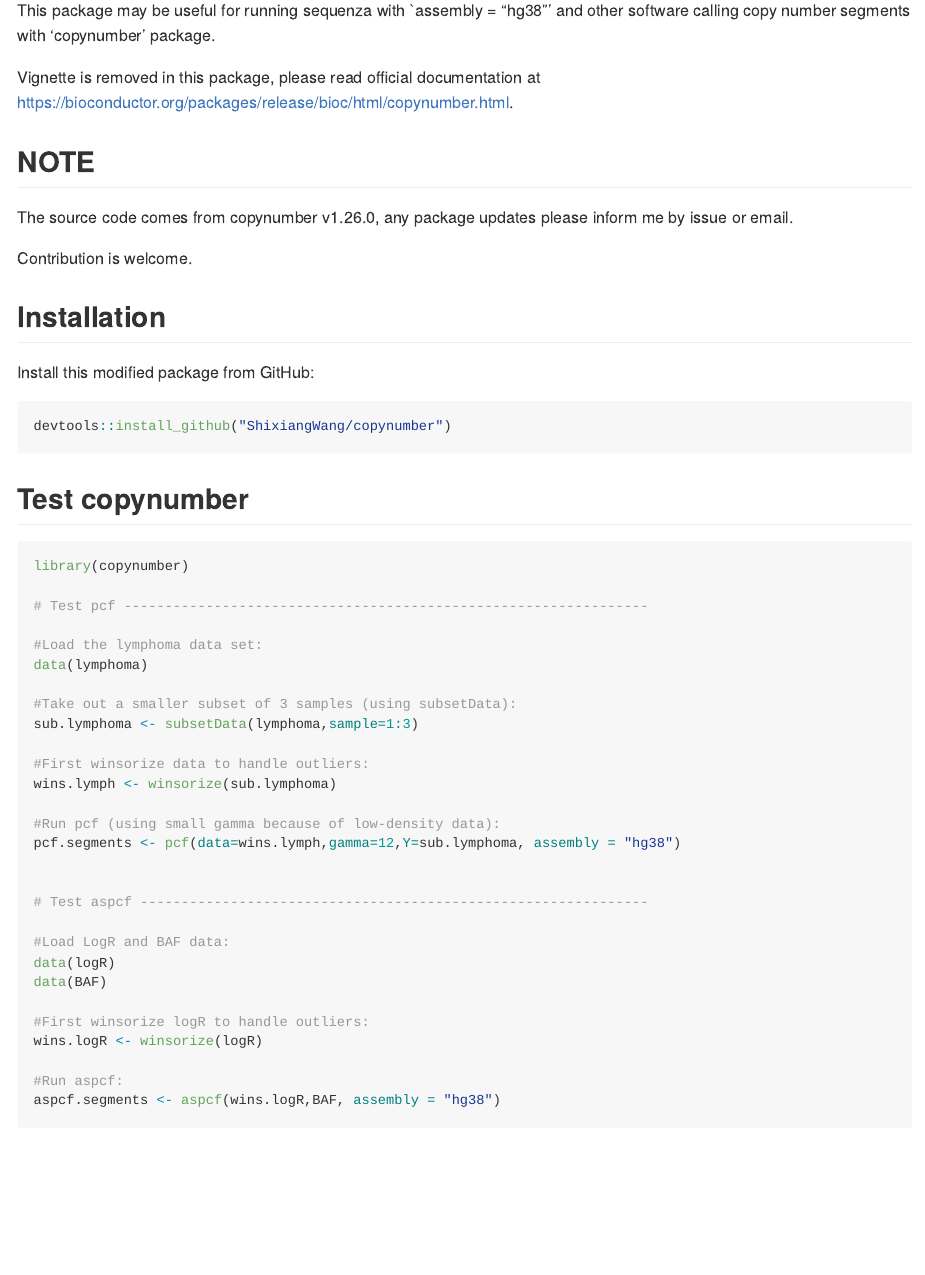
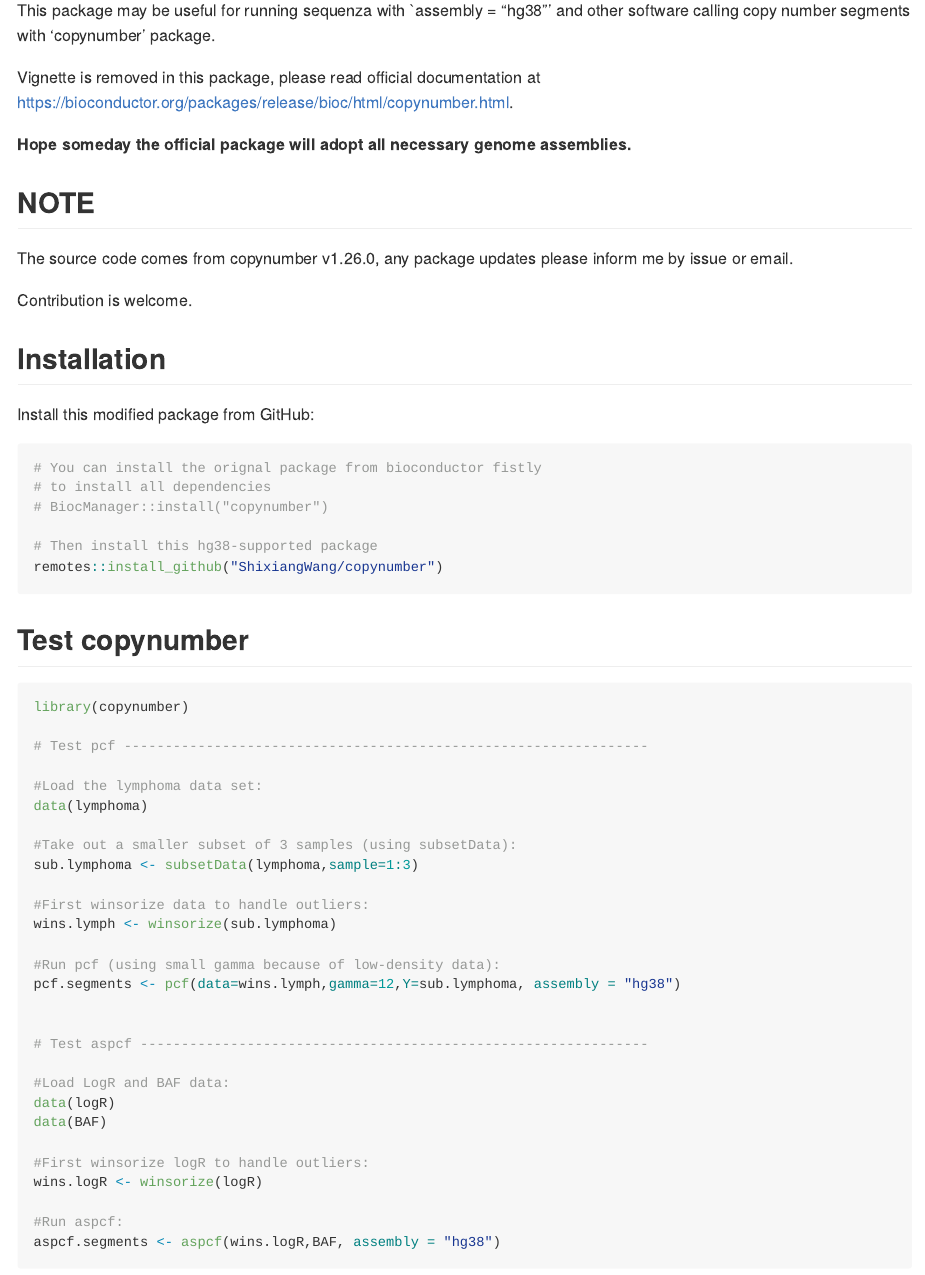
Before and after one commit to ShixiangWang/copynumber, an R Markdown document (README.Rmd): the page in a window 1100 px wide, from 250 px down. The pictures show the output file README.md that the author committed with the source, drawn offline in the style of GitHub.

Commit message:
Use remotes instead of devtools

````diff
--- a/README.Rmd
+++ b/README.Rmd
@@ -28,6 +28,8 @@ copy number segments with 'copynumber' package.
 
 Vignette is removed in this package, please read official documentation at <https://bioconductor.org/packages/release/bioc/html/copynumber.html>.
 
+**Hope someday the official package will adopt all necessary genome assemblies.**
+
 ## NOTE
 
 The source code comes from copynumber v1.26.0, any package updates please inform me by issue or email.
@@ -39,7 +41,12 @@ Contribution is welcome.
 Install this modified package from GitHub:
 
 ``` r
-devtools::install_github("ShixiangWang/copynumber")
+# You can install the orignal package from bioconductor fistly
+# to install all dependencies
+# BiocManager::install("copynumber")
+
+# Then install this hg38-supported package
+remotes::install_github("ShixiangWang/copynumber")
 ```
 
 ## Test copynumber
````
Also changed, not shown: README.md.
